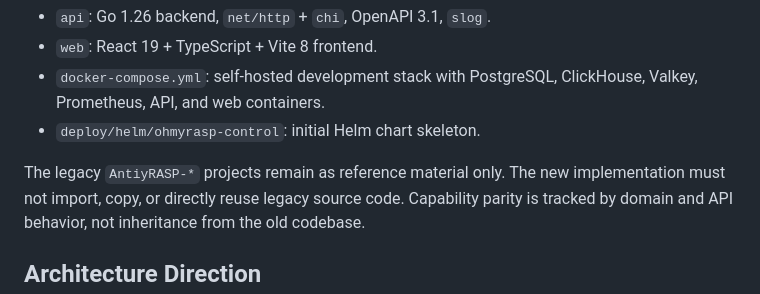
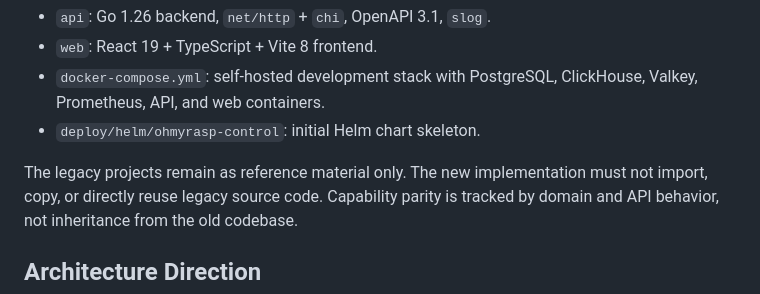
Before and after one commit to xuing/oh-my-rasp, a Markdown page: docs/control-platform.md, the part around the change. GitHub-like rendering.

```diff
--- a/docs/control-platform.md
+++ b/docs/control-platform.md
@@ -8,7 +8,7 @@ This directory contains the new cloud control platform rewrite:
   ClickHouse, Valkey, Prometheus, API, and web containers.
 - `deploy/helm/ohmyrasp-control`: initial Helm chart skeleton.
 
-The legacy `AntiyRASP-*` projects remain as reference material only. The new
+The legacy projects remain as reference material only. The new
 implementation must not import, copy, or directly reuse legacy source code.
 Capability parity is tracked by domain and API behavior, not inheritance from
 the old codebase.
```
Also changed, not shown: README.md (+1 -11 lines), README.zh-CN.md (+1 -10 lines).
